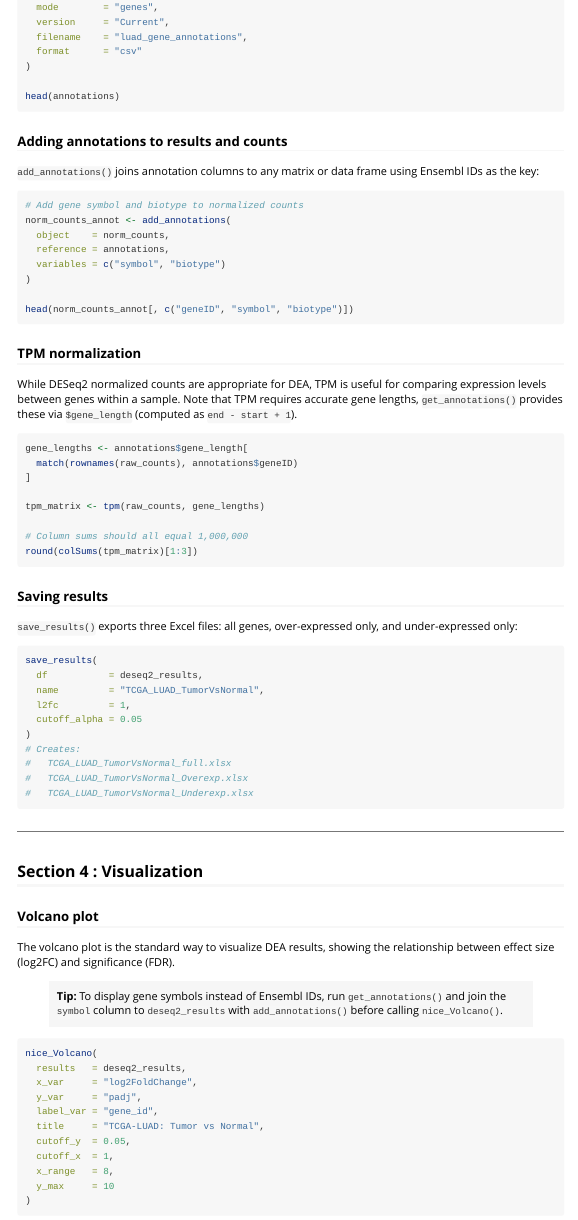
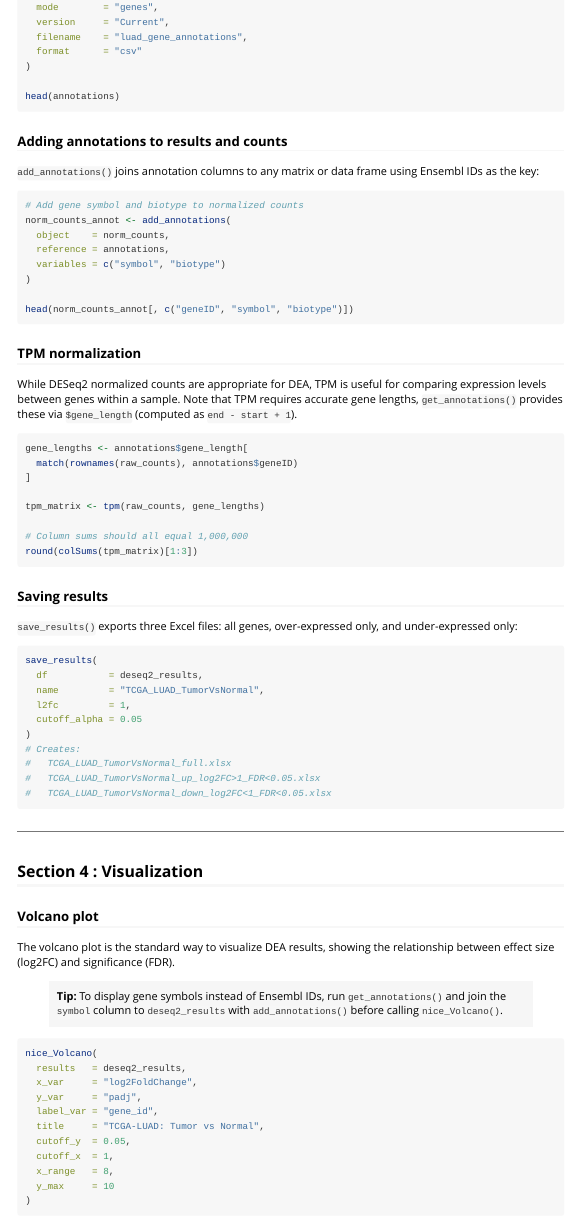
Before and after one commit to BigMindLab/OmicsKit, an R Markdown document (vignettes/DEA_workflow.Rmd): the page in a window 1100 px wide, from 5550 px down. Rendered offline with R 4.5, knitr and Pandoc, with nearby package versions; some code elsewhere in the file could not run offline; long lines of code are wrapped.

Commit message:
fix: update save_results file naming convention
- Add underscore separator before up/down in output filenames
- Include l2fc and cutoff_alpha values in filename for traceability
- Update @return, @examples, and DEA vignette accordingly

````diff
--- a/R/save_results.R
+++ b/R/save_results.R
@@ -63,11 +64,11 @@ save_results <- function(df, name, l2fc = 0, cutoff_alpha = 0.25){
   df.sig.fold_over <- df[df$FDR < cutoff_alpha & !is.na(df$FDR) & df$log2FoldChange >= l2fc, ]
 
   openxlsx::write.xlsx(df.sig.fold_over, colNames = T, rowNames = F, append = F,
-                       file = paste0(name, "_Overexp.xlsx"), overwrite = T)
+                       file = paste0(name, "_up_log2FC>",l2fc,"_FDR<", cutoff_alpha, ".xlsx"), overwrite = T)
 
   #Saving under-expressed genes:
   df.sig.fold_under <- df[df$FDR < cutoff_alpha & !is.na(df$FDR) & df$log2FoldChange <= -l2fc, ]
 
   openxlsx::write.xlsx(df.sig.fold_under, colNames = T, rowNames = F, append = F,
-                       file = paste0(name, "_Underexp.xlsx"), overwrite = T)
+                       file = paste0(name, "_down_log2FC<",l2fc,"_FDR<", cutoff_alpha, ".xlsx"), overwrite = T)
 }
--- a/vignettes/DEA_workflow.Rmd
+++ b/vignettes/DEA_workflow.Rmd
@@ -255,8 +255,8 @@ save_results(
 )
 # Creates:
 #   TCGA_LUAD_TumorVsNormal_full.xlsx
-#   TCGA_LUAD_TumorVsNormal_Overexp.xlsx
-#   TCGA_LUAD_TumorVsNormal_Underexp.xlsx
+#   TCGA_LUAD_TumorVsNormal_up_log2FC>1_FDR<0.05.xlsx
+#   TCGA_LUAD_TumorVsNormal_down_log2FC<1_FDR<0.05.xlsx
 ```
 
 ---
````
Also changed, not shown: R/save_results.R (13 more changed lines), 1 other file.
